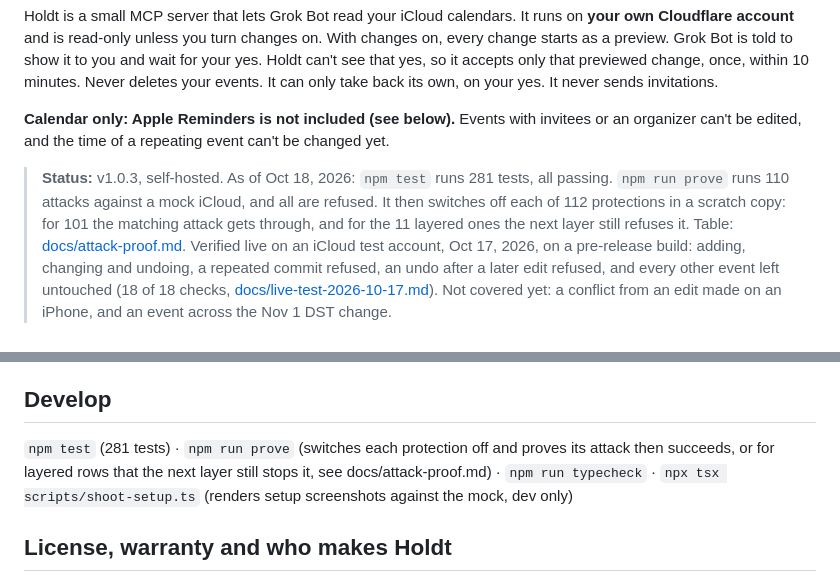
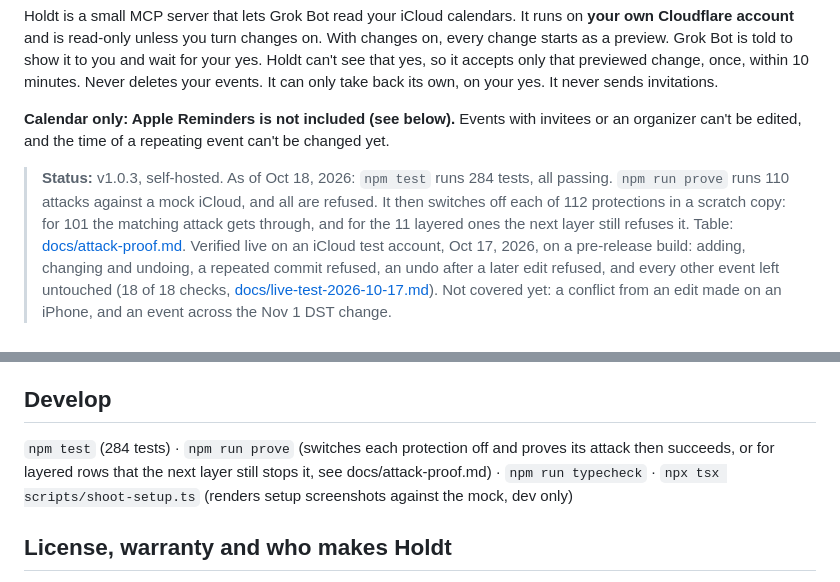
Before and after one commit to holdtapp/holdt, a Markdown page: README.md, 2 parts joined by grey strips. Rendered like a GitHub page.

Commit message:
README: 284 tests

```diff
--- a/README.md
+++ b/README.md
@@ -9,7 +9,7 @@ Holdt is a small MCP server that lets Grok Bot read your iCloud calendars. It ru
 **Calendar only: Apple Reminders is not included (see below).** Events with invitees or an organizer can't be edited, and the time of a repeating event can't be changed yet.
 
 > **Status:** v1.0.3, self-hosted.
-> As of Oct 18, 2026: `npm test` runs 281 tests, all passing. `npm run prove` runs 110 attacks against a mock iCloud, and all are refused. It then switches off each of 112 protections in a scratch copy: for 101 the matching attack gets through, and for the 11 layered ones the next layer still refuses it. Table: [docs/attack-proof.md](docs/attack-proof.md).
+> As of Oct 18, 2026: `npm test` runs 284 tests, all passing. `npm run prove` runs 110 attacks against a mock iCloud, and all are refused. It then switches off each of 112 protections in a scratch copy: for 101 the matching attack gets through, and for the 11 layered ones the next layer still refuses it. Table: [docs/attack-proof.md](docs/attack-proof.md).
 > Verified live on an iCloud test account, Oct 17, 2026, on a pre-release build: adding, changing and undoing, a repeated commit refused, an undo after a later edit refused, and every other event left untouched (18 of 18 checks, [docs/live-test-2026-10-17.md](docs/live-test-2026-10-17.md)). Not covered yet: a conflict from an edit made on an iPhone, and an event across the Nov 1 DST change.
 
 ## Setup (no Terminal)
@@ -71,7 +71,7 @@ Anything we built would read the wrong list, so v1 leaves Reminders out. You can
 Times without an offset are in your time zone (set by setup). Plain English works too: "tomorrow at 3pm", "next friday", "end of month", "the last friday of november", "in 2 weeks". "Next friday" means the Friday of next week. A clock time that falls in the spring-forward gap moves to the first valid time. Every preview spells out the date, so check it before saying yes. A date alone means that whole day in your zone, so "from 2026-10-17 to 2026-10-17" is all of Saturday Oct 17. All-day events stay on their date wherever you are. Repeating events are expanded per date, including "2nd Tuesday", "last Friday", "1st and 15th" and yearly rules like Thanksgiving. Rare rules (BYSETPOS, week numbers) show the first date with a note.
 
 ## Develop
-`npm test` (281 tests) · `npm run prove` (switches each protection off and proves its attack then succeeds, or for layered rows that the next layer still stops it, see docs/attack-proof.md) · `npm run typecheck` · `npx tsx scripts/shoot-setup.ts` (renders setup screenshots against the mock, dev only)
+`npm test` (284 tests) · `npm run prove` (switches each protection off and proves its attack then succeeds, or for layered rows that the next layer still stops it, see docs/attack-proof.md) · `npm run typecheck` · `npx tsx scripts/shoot-setup.ts` (renders setup screenshots against the mock, dev only)
 
 ## License, warranty and who makes Holdt
 Holdt is made by Terminus X Partners, LLC and released under the MIT License (see LICENSE). It is provided as is, without warranty of any kind. You run it on your own accounts, and you are responsible for your Cloudflare deployment and your Apple Account, including the app-specific password you create for it. Read every preview before you say yes. Security reports: docs/SECURITY.md.
```
